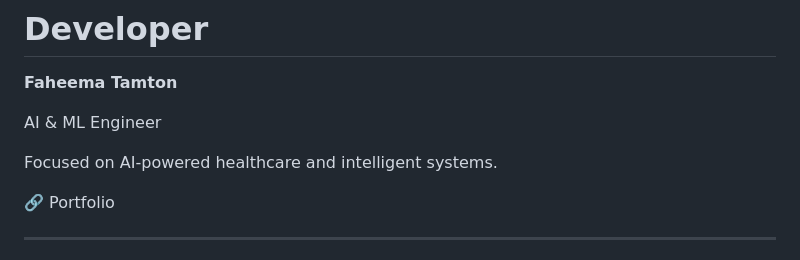
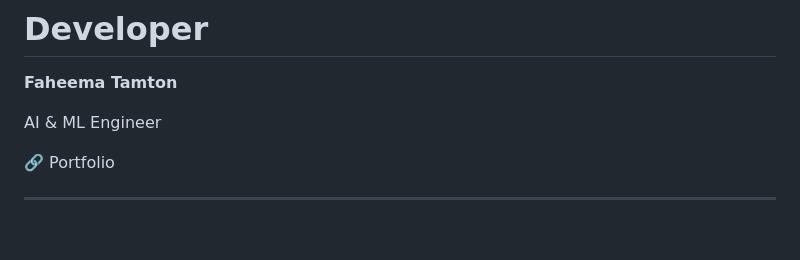
Before and after one commit to FaheemaTamton/EasyHeal, a Markdown page: README.md, the part around the change. Drawn GitHub-style; blank space fills up the shorter version.

```diff
--- a/README.md
+++ b/README.md
@@ -192,7 +192,6 @@ The project focuses on:
 
 AI & ML Engineer
 
-Focused on AI-powered healthcare and intelligent systems.
 
 🔗 Portfolio
 
```
